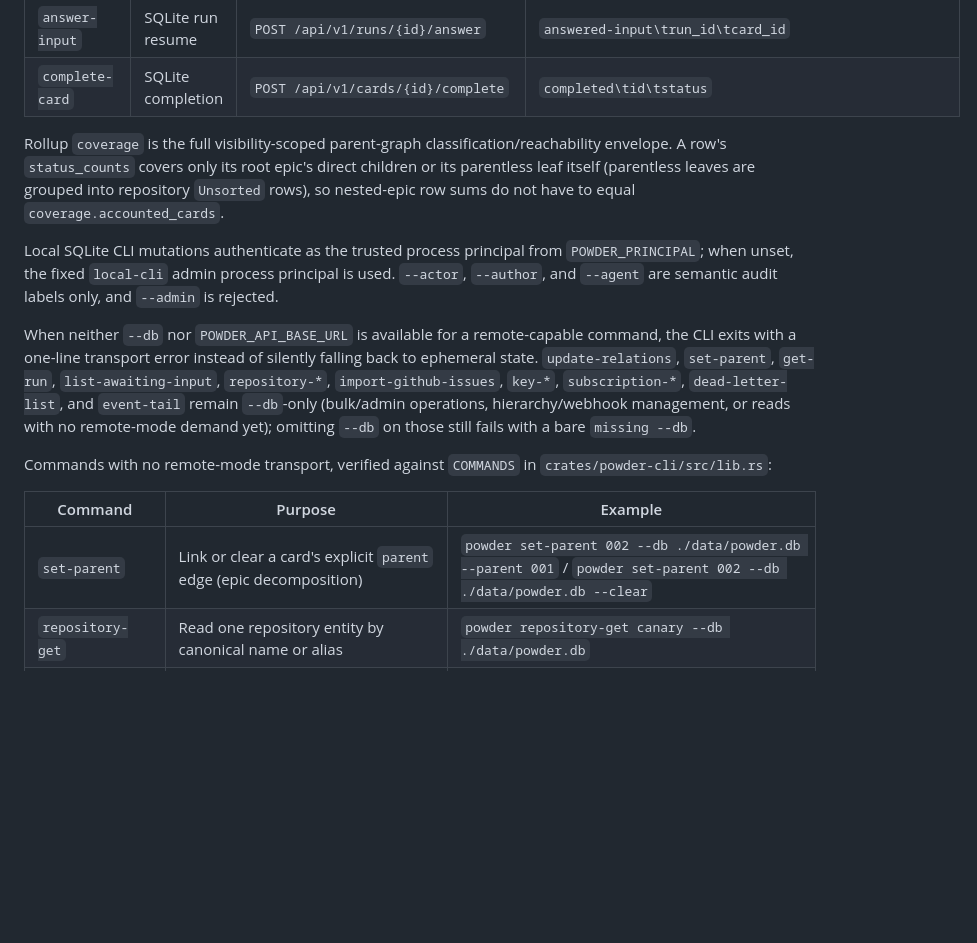
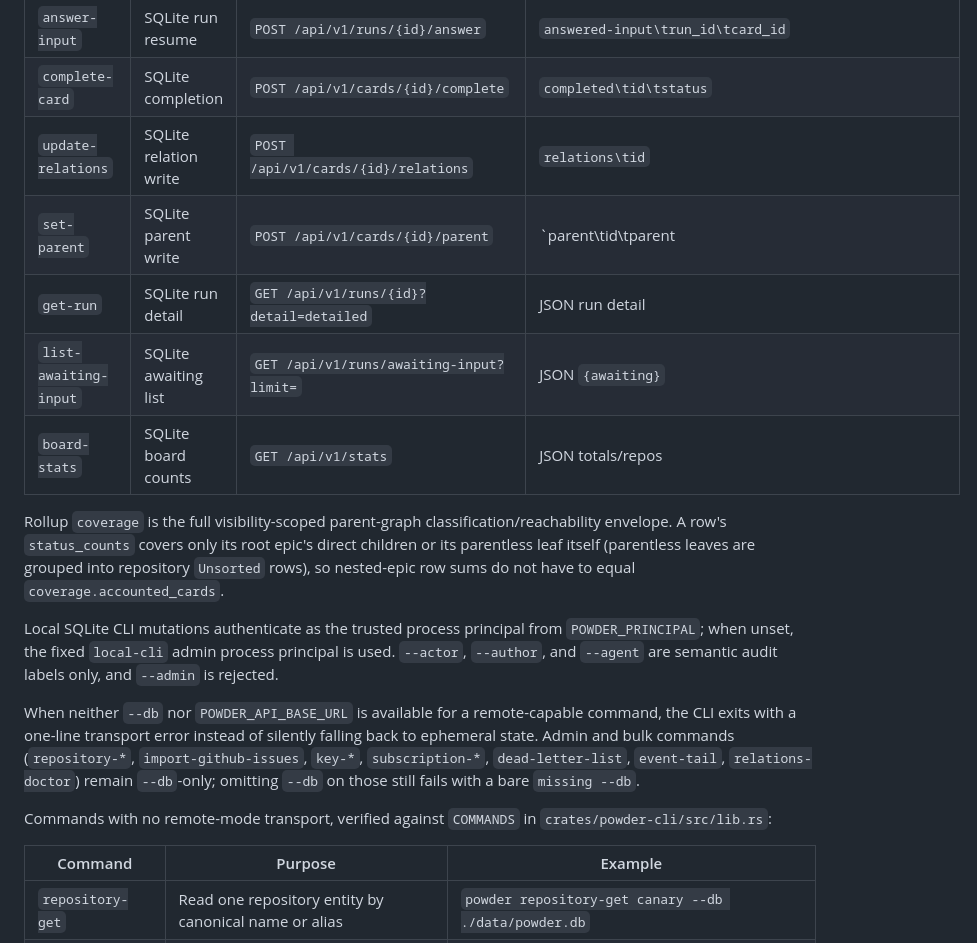
Before and after one commit to misty-step/powder, a Markdown page: docs/operations.md, the part around the change. GitHub-like rendering; blank space fills up the shorter version.

Commit message:
docs: align operations remote table with CLI parity
update-relations, set-parent, get-run, list-awaiting-input, and board-stats
are remote-capable; stop listing them as --db-only.

```diff
--- a/docs/operations.md
+++ b/docs/operations.md
@@ -98,6 +98,11 @@ never an error.
 | `request-input` | SQLite run pause | `POST /api/v1/runs/{id}/input` | `awaiting-input\trun_id\tcard_id` |
 | `answer-input` | SQLite run resume | `POST /api/v1/runs/{id}/answer` | `answered-input\trun_id\tcard_id` |
 | `complete-card` | SQLite completion | `POST /api/v1/cards/{id}/complete` | `completed\tid\tstatus` |
+| `update-relations` | SQLite relation write | `POST /api/v1/cards/{id}/relations` | `relations\tid` |
+| `set-parent` | SQLite parent write | `POST /api/v1/cards/{id}/parent` | `parent\tid\tparent|none` |
+| `get-run` | SQLite run detail | `GET /api/v1/runs/{id}?detail=detailed` | JSON run detail |
+| `list-awaiting-input` | SQLite awaiting list | `GET /api/v1/runs/awaiting-input?limit=` | JSON `{awaiting}` |
+| `board-stats` | SQLite board counts | `GET /api/v1/stats` | JSON totals/repos |
 
 Rollup `coverage` is the full visibility-scoped parent-graph classification/reachability envelope. A row's `status_counts` covers only its root epic's direct children or its parentless leaf itself (parentless leaves are grouped into repository `Unsorted` rows), so nested-epic row sums do not have to equal `coverage.accounted_cards`.
 
@@ -105,19 +110,16 @@ Local SQLite CLI mutations authenticate as the trusted process principal from `P
 
 When neither `--db` nor `POWDER_API_BASE_URL` is available for a remote-capable
 command, the CLI exits with a one-line transport error instead of silently
-falling back to ephemeral state. `update-relations`, `set-parent`, `get-run`,
-`list-awaiting-input`, `repository-*`, `import-github-issues`,
-`key-*`, `subscription-*`, `dead-letter-list`, and `event-tail` remain
-`--db`-only (bulk/admin operations, hierarchy/webhook management, or reads
-with no remote-mode demand yet); omitting `--db` on those still fails with a
-bare `missing --db`.
+falling back to ephemeral state. Admin and bulk commands (`repository-*`,
+`import-github-issues`, `key-*`, `subscription-*`, `dead-letter-list`,
+`event-tail`, `relations-doctor`) remain `--db`-only; omitting `--db` on those
+still fails with a bare `missing --db`.
 
 Commands with no remote-mode transport, verified against `COMMANDS` in
 `crates/powder-cli/src/lib.rs`:
 
 | Command | Purpose | Example |
 | --- | --- | --- |
-| `set-parent` | Link or clear a card's explicit `parent` edge (epic decomposition) | `powder set-parent 002 --db ./data/powder.db --parent 001` / `powder set-parent 002 --db ./data/powder.db --clear` |
 | `repository-get` | Read one repository entity by canonical name or alias | `powder repository-get canary --db ./data/powder.db` |
 | `repository-delete` | Delete an unused repository entity and its aliases | `powder repository-delete canary --db ./data/powder.db` |
 | `subscription-create` | Register a signed webhook subscription (prints the signing secret once with `--show-secret`) | `powder subscription-create --db ./data/powder.db --url http://127.0.0.1:9000/webhook --event-filter moved-to-ready,completed --show-secret` |
```
